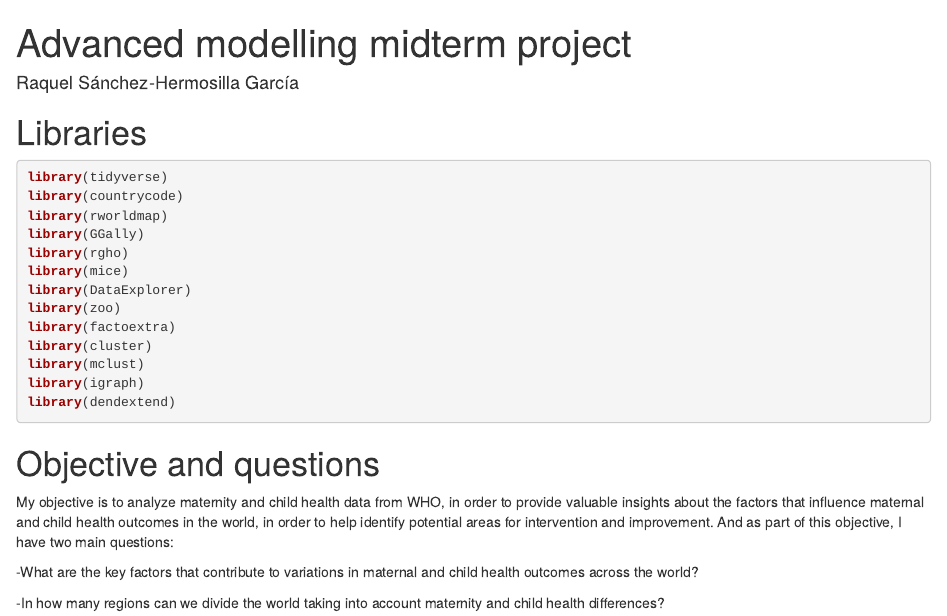
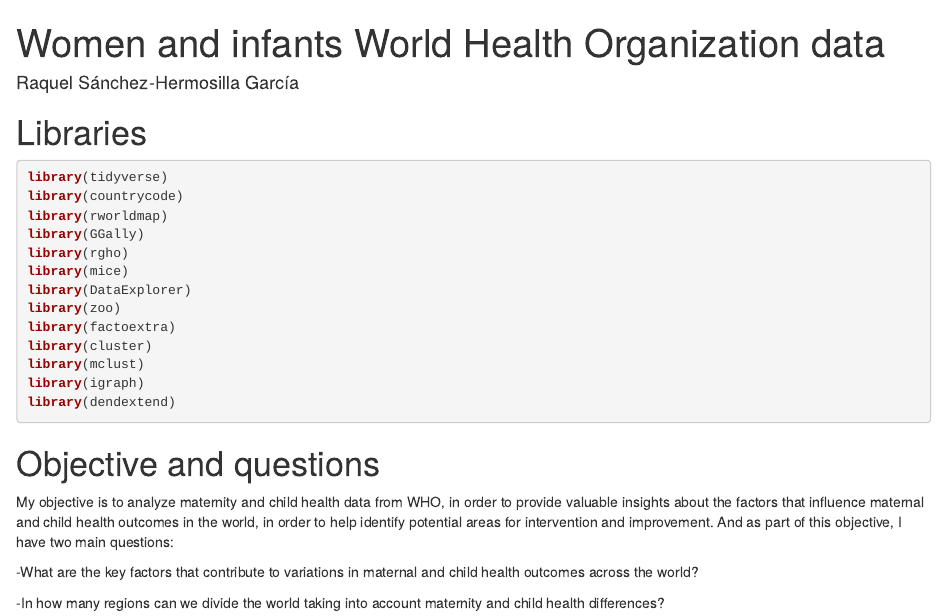
Before and after one commit to Xermosilla/Cluster-Analysis-of-WHO-Women-and-Infant-Data-to-dive-the-worl-into-continents, an R Markdown document (Women and infants WHO data.Rmd): the page in a window 1100 px wide, from its top. Rendered offline with R 4.5, knitr and Pandoc, with nearby package versions; some code elsewhere in the file could not run offline.

Commit message:
Update Women and infants WHO data.Rmd

```diff
--- a/Women and infants WHO data.Rmd
+++ b/Women and infants WHO data.Rmd
@@ -1,5 +1,5 @@
 ---
-title: "Advanced modelling midterm project"
+title: "Women and infants World Health Organization data"
 author: "Raquel Sánchez-Hermosilla García"
 output: html_document
 ---
```
